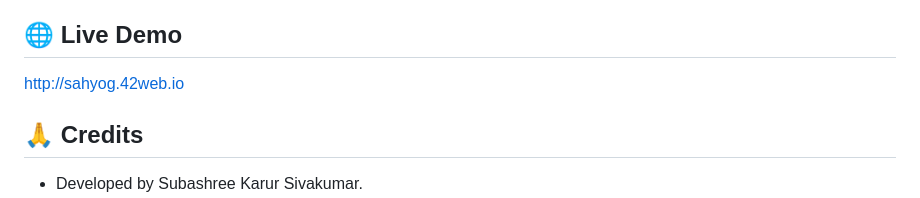
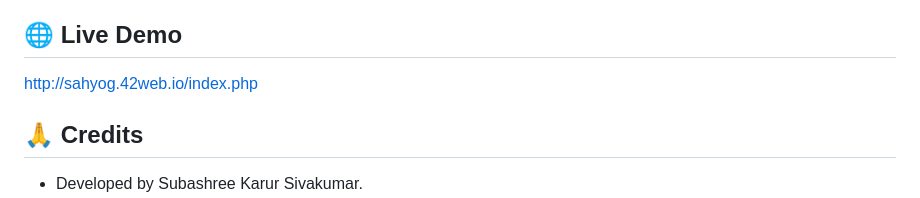
Before and after one commit to SUBASHREE-KARUR-SIVAKUMAR/SAHYOG-Help-Platform, a Markdown page: README.md, the part around the change. Rendered like a GitHub page.

```diff
--- a/README.md
+++ b/README.md
@@ -86,7 +86,7 @@ To set up and run this project locally:
 6.  **Access the application:** Open your web browser and navigate to the local URL where your web server is hosting the project (e.g., `http://localhost/SAHYOG-Help-Platform/` or `http://localhost/index.php`).
 
 ## 🌐 Live Demo
-http://sahyog.42web.io
+http://sahyog.42web.io/index.php
 
 ## 🙏 Credits
 
```
